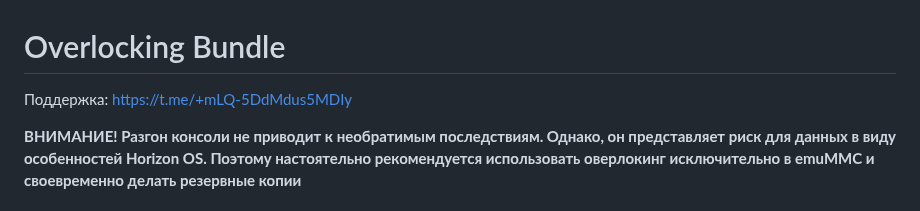
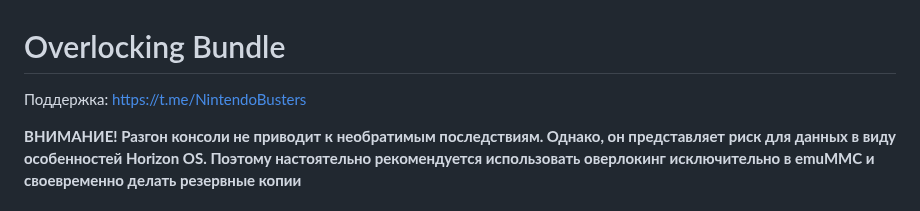
Before and after one commit to CatcherITGF/NX-Venom, a Markdown page: README.md, the part around the change. Drawn GitHub-style.

```diff
--- a/README.md
+++ b/README.md
@@ -1,6 +1,6 @@
 # Overlocking Bundle
 
-Поддержка: [https://t.me/+mLQ-5DdMdus5MDIy](https://t.me/+mLQ-5DdMdus5MDIy)
+Поддержка: [https://t.me/NintendoBusters](https://t.me/NintendoBusters)
 
 **ВНИМАНИЕ! Разгон консоли не приводит к необратимым последствиям. Однако, он представляет риск для данных в виду особенностей Horizon OS. Поэтому настоятельно рекомендуется использовать оверлокинг исключительно в emuMMC и своевременно делать резервные копии**
 
```
